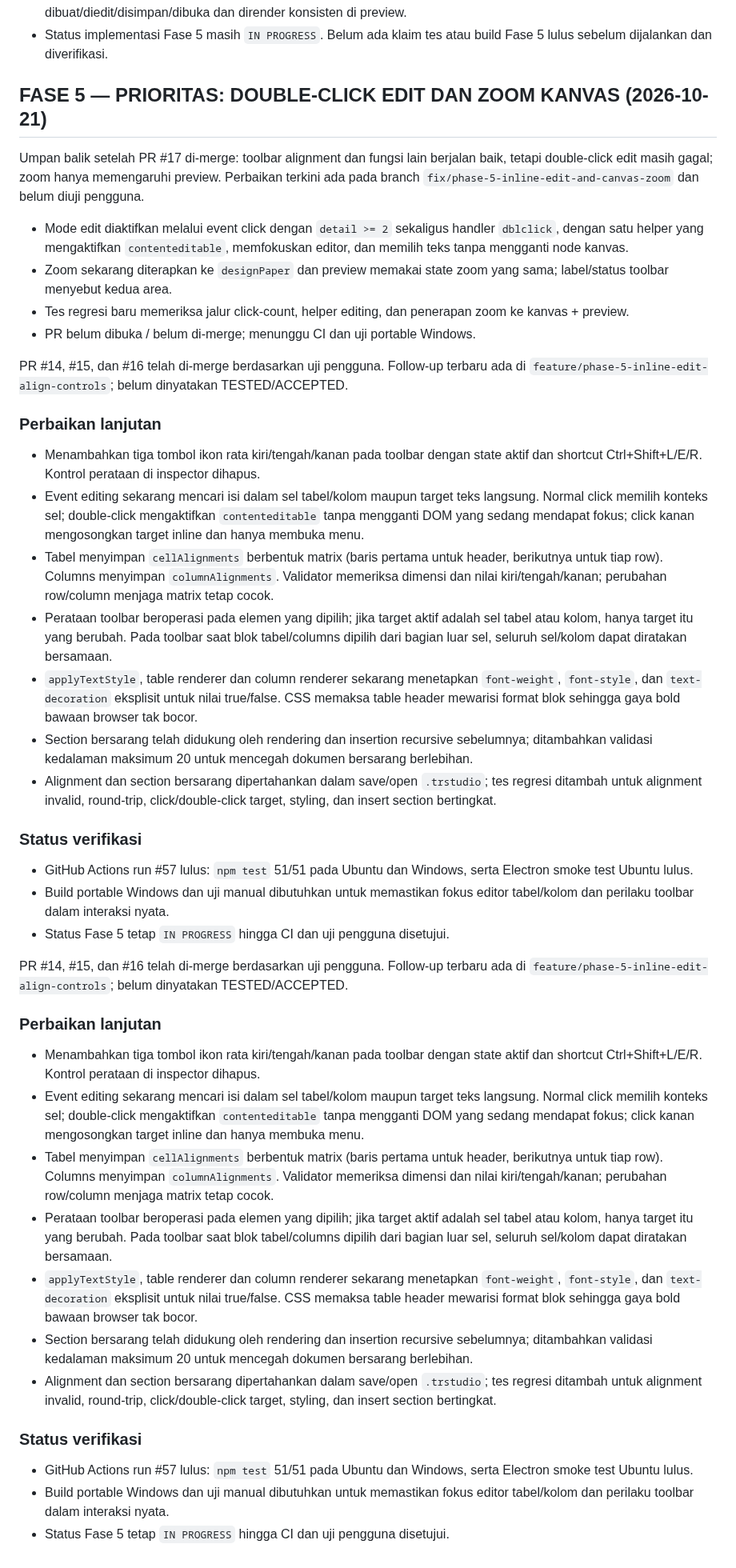
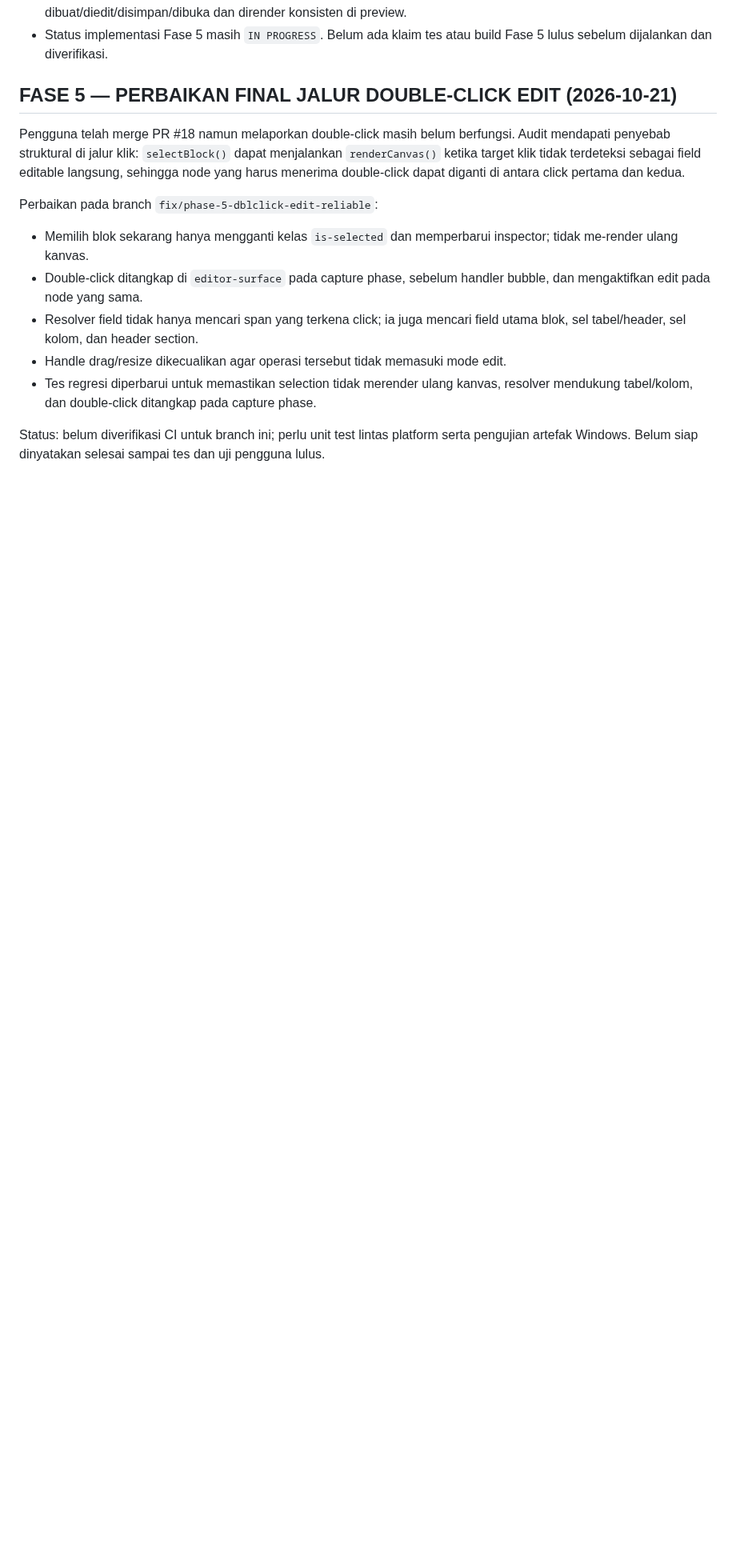
Before and after one commit to primemirza/thermal-receipt-studio, a Markdown page: PROGRESS.md, the part around the change. Shown at 80% size. Rendered like a GitHub page; blank space fills up the shorter version.

Commit message:
Document root cause and focused double-click editing repair

```diff
--- a/PROGRESS.md
+++ b/PROGRESS.md
@@ -300,45 +300,15 @@ Status implementasi: **IN PROGRESS**, menunggu CI dan uji manual Windows.
 - Status implementasi Fase 5 masih `IN PROGRESS`. Belum ada klaim tes atau build Fase 5 lulus sebelum dijalankan dan diverifikasi.
 
 
-## FASE 5 — PRIORITAS: DOUBLE-CLICK EDIT DAN ZOOM KANVAS (2026-10-21)
+## FASE 5 — PERBAIKAN FINAL JALUR DOUBLE-CLICK EDIT (2026-10-21)
 
-Umpan balik setelah PR #17 di-merge: toolbar alignment dan fungsi lain berjalan baik, tetapi double-click edit masih gagal; zoom hanya memengaruhi preview. Perbaikan terkini ada pada branch `fix/phase-5-inline-edit-and-canvas-zoom` dan belum diuji pengguna.
+Pengguna telah merge PR #18 namun melaporkan double-click masih belum berfungsi. Audit mendapati penyebab struktural di jalur klik: `selectBlock()` dapat menjalankan `renderCanvas()` ketika target klik tidak terdeteksi sebagai field editable langsung, sehingga node yang harus menerima double-click dapat diganti di antara click pertama dan kedua.
 
-- Mode edit diaktifkan melalui event click dengan `detail >= 2` sekaligus handler `dblclick`, dengan satu helper yang mengaktifkan `contenteditable`, memfokuskan editor, dan memilih teks tanpa mengganti node kanvas.
-- Zoom sekarang diterapkan ke `designPaper` dan preview memakai state zoom yang sama; label/status toolbar menyebut kedua area.
-- Tes regresi baru memeriksa jalur click-count, helper editing, dan penerapan zoom ke kanvas + preview.
-- PR belum dibuka / belum di-merge; menunggu CI dan uji portable Windows.
+Perbaikan pada branch `fix/phase-5-dblclick-edit-reliable`:
+- Memilih blok sekarang hanya mengganti kelas `is-selected` dan memperbarui inspector; tidak me-render ulang kanvas.
+- Double-click ditangkap di `editor-surface` pada capture phase, sebelum handler bubble, dan mengaktifkan edit pada node yang sama.
+- Resolver field tidak hanya mencari span yang terkena click; ia juga mencari field utama blok, sel tabel/header, sel kolom, dan header section.
+- Handle drag/resize dikecualikan agar operasi tersebut tidak memasuki mode edit.
+- Tes regresi diperbarui untuk memastikan selection tidak merender ulang kanvas, resolver mendukung tabel/kolom, dan double-click ditangkap pada capture phase.
 
-
-PR #14, #15, dan #16 telah di-merge berdasarkan uji pengguna. Follow-up terbaru ada di `feature/phase-5-inline-edit-align-controls`; belum dinyatakan TESTED/ACCEPTED.
-
-### Perbaikan lanjutan
-- Menambahkan tiga tombol ikon rata kiri/tengah/kanan pada toolbar dengan state aktif dan shortcut Ctrl+Shift+L/E/R. Kontrol perataan di inspector dihapus.
-- Event editing sekarang mencari isi dalam sel tabel/kolom maupun target teks langsung. Normal click memilih konteks sel; double-click mengaktifkan `contenteditable` tanpa mengganti DOM yang sedang mendapat fokus; click kanan mengosongkan target inline dan hanya membuka menu.
-- Tabel menyimpan `cellAlignments` berbentuk matrix (baris pertama untuk header, berikutnya untuk tiap row). Columns menyimpan `columnAlignments`. Validator memeriksa dimensi dan nilai kiri/tengah/kanan; perubahan row/column menjaga matrix tetap cocok.
-- Perataan toolbar beroperasi pada elemen yang dipilih; jika target aktif adalah sel tabel atau kolom, hanya target itu yang berubah. Pada toolbar saat blok tabel/columns dipilih dari bagian luar sel, seluruh sel/kolom dapat diratakan bersamaan.
-- `applyTextStyle`, table renderer dan column renderer sekarang menetapkan `font-weight`, `font-style`, dan `text-decoration` eksplisit untuk nilai true/false. CSS memaksa table header mewarisi format blok sehingga gaya bold bawaan browser tak bocor.
-- Section bersarang telah didukung oleh rendering dan insertion recursive sebelumnya; ditambahkan validasi kedalaman maksimum 20 untuk mencegah dokumen bersarang berlebihan.
-- Alignment dan section bersarang dipertahankan dalam save/open `.trstudio`; tes regresi ditambah untuk alignment invalid, round-trip, click/double-click target, styling, dan insert section bertingkat.
-
-### Status verifikasi
-- GitHub Actions run #57 lulus: `npm test` 51/51 pada Ubuntu dan Windows, serta Electron smoke test Ubuntu lulus.
-- Build portable Windows dan uji manual dibutuhkan untuk memastikan fokus editor tabel/kolom dan perilaku toolbar dalam interaksi nyata.
-- Status Fase 5 tetap `IN PROGRESS` hingga CI dan uji pengguna disetujui.
-
-
-PR #14, #15, dan #16 telah di-merge berdasarkan uji pengguna. Follow-up terbaru ada di `feature/phase-5-inline-edit-align-controls`; belum dinyatakan TESTED/ACCEPTED.
-
-### Perbaikan lanjutan
-- Menambahkan tiga tombol ikon rata kiri/tengah/kanan pada toolbar dengan state aktif dan shortcut Ctrl+Shift+L/E/R. Kontrol perataan di inspector dihapus.
-- Event editing sekarang mencari isi dalam sel tabel/kolom maupun target teks langsung. Normal click memilih konteks sel; double-click mengaktifkan `contenteditable` tanpa mengganti DOM yang sedang mendapat fokus; click kanan mengosongkan target inline dan hanya membuka menu.
-- Tabel menyimpan `cellAlignments` berbentuk matrix (baris pertama untuk header, berikutnya untuk tiap row). Columns menyimpan `columnAlignments`. Validator memeriksa dimensi dan nilai kiri/tengah/kanan; perubahan row/column menjaga matrix tetap cocok.
-- Perataan toolbar beroperasi pada elemen yang dipilih; jika target aktif adalah sel tabel atau kolom, hanya target itu yang berubah. Pada toolbar saat blok tabel/columns dipilih dari bagian luar sel, seluruh sel/kolom dapat diratakan bersamaan.
-- `applyTextStyle`, table renderer dan column renderer sekarang menetapkan `font-weight`, `font-style`, dan `text-decoration` eksplisit untuk nilai true/false. CSS memaksa table header mewarisi format blok sehingga gaya bold bawaan browser tak bocor.
-- Section bersarang telah didukung oleh rendering dan insertion recursive sebelumnya; ditambahkan validasi kedalaman maksimum 20 untuk mencegah dokumen bersarang berlebihan.
-- Alignment dan section bersarang dipertahankan dalam save/open `.trstudio`; tes regresi ditambah untuk alignment invalid, round-trip, click/double-click target, styling, dan insert section bertingkat.
-
-### Status verifikasi
-- GitHub Actions run #57 lulus: `npm test` 51/51 pada Ubuntu dan Windows, serta Electron smoke test Ubuntu lulus.
-- Build portable Windows dan uji manual dibutuhkan untuk memastikan fokus editor tabel/kolom dan perilaku toolbar dalam interaksi nyata.
-- Status Fase 5 tetap `IN PROGRESS` hingga CI dan uji pengguna disetujui.
+Status: belum diverifikasi CI untuk branch ini; perlu unit test lintas platform serta pengujian artefak Windows. Belum siap dinyatakan selesai sampai tes dan uji pengguna lulus.
```
